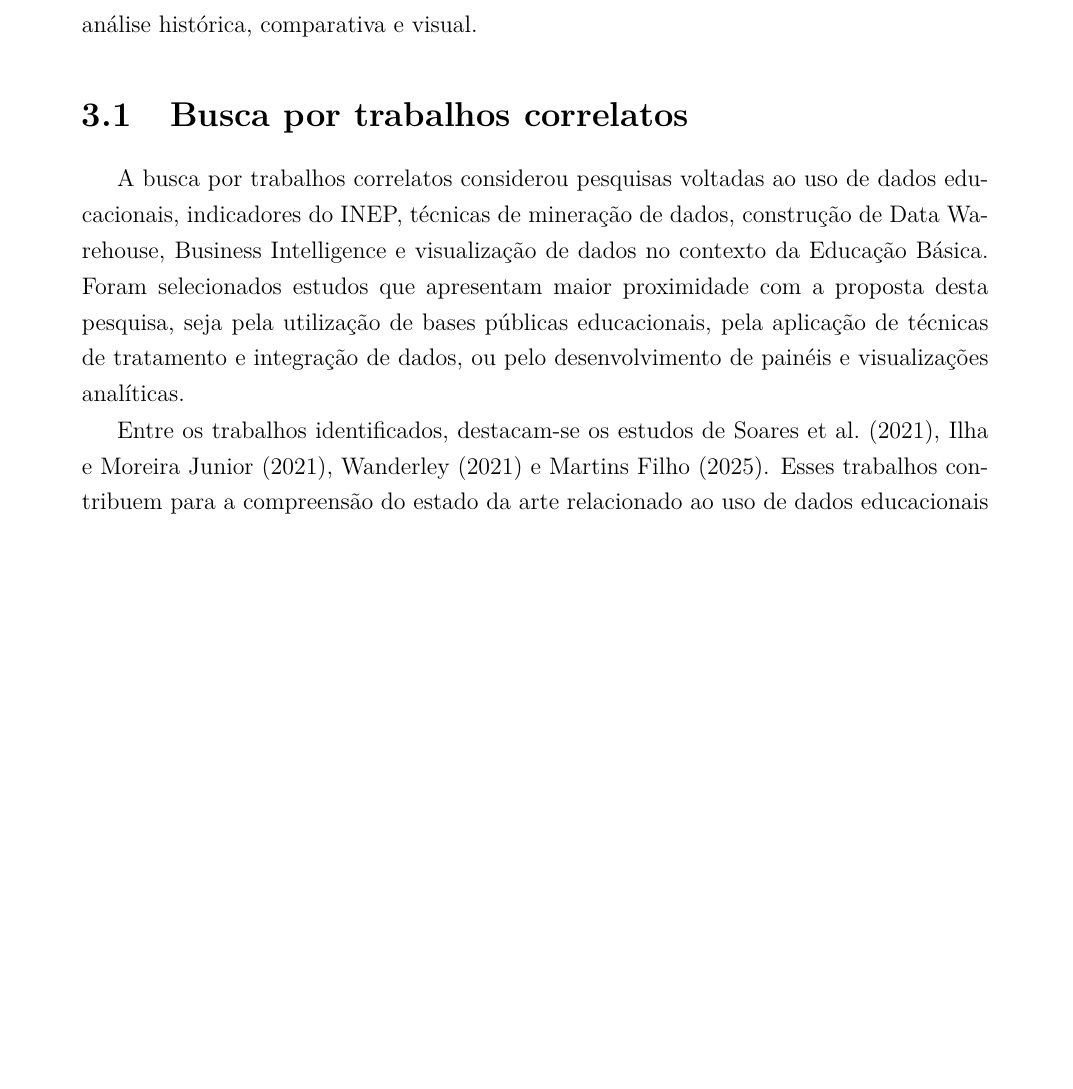
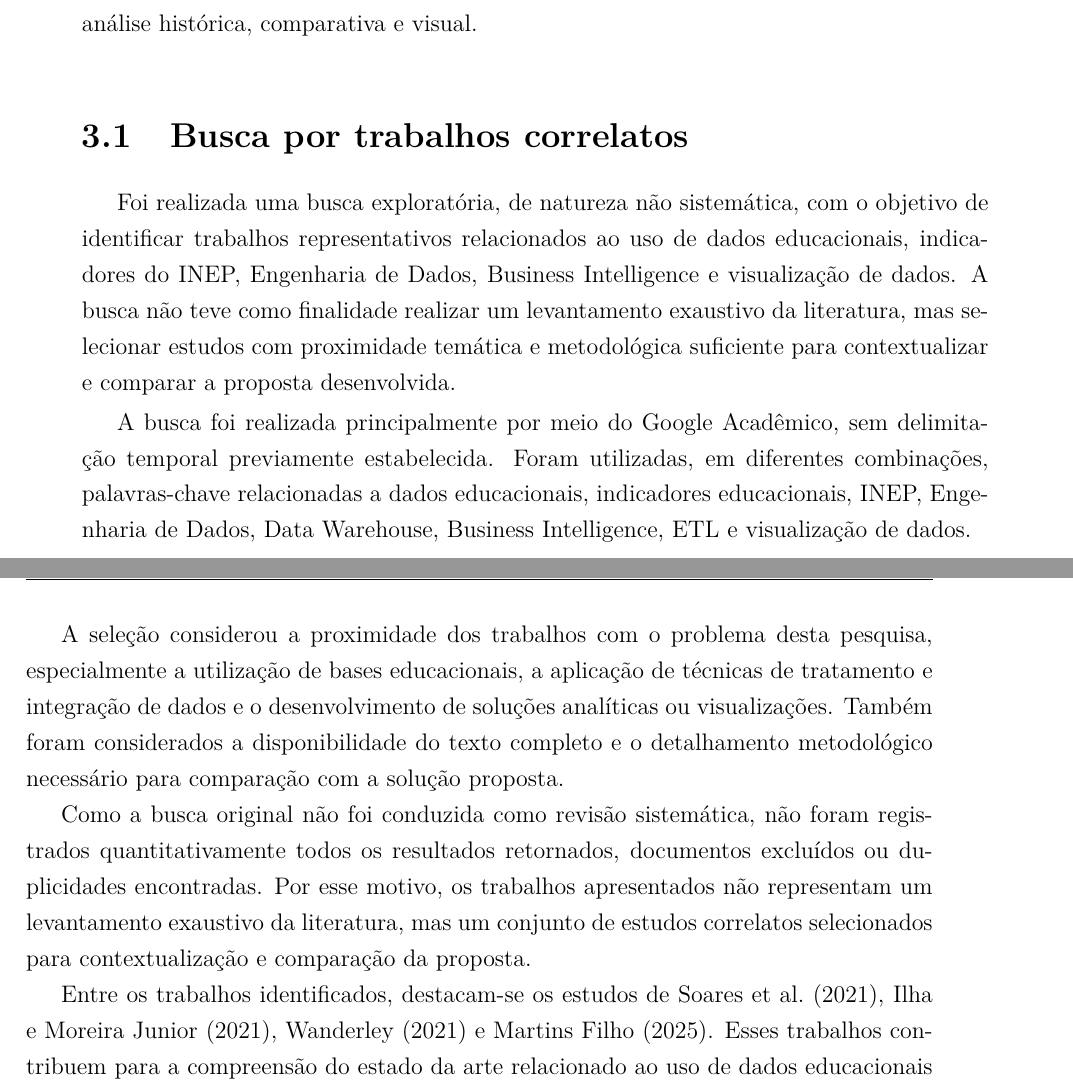
Before and after one commit to miltonRafa/portfolio-pipeline-dados-educacionais, a LaTeX thesis (tcc/main_tcc_uemg.tex, which reads tcc/capitulos/estado_da_arte.tex): part of page 33 of 65 before the commit and two parts of pages 33 and 34 of 65 after it, the two joined at a grey line, cut so that both start at the same text, the shorter picture padded with empty space. Compiled offline with pdfLaTeX.

Commit message:
Documenta busca exploratória dos trabalhos correlatos

```diff
--- a/tcc/capitulos/estado_da_arte.tex
+++ b/tcc/capitulos/estado_da_arte.tex
@@ -6,7 +6,13 @@ A análise dos trabalhos correlatos permite compreender como diferentes autores
 
 \section{Busca por trabalhos correlatos}
 
-A busca por trabalhos correlatos considerou pesquisas voltadas ao uso de dados educacionais, indicadores do INEP, técnicas de mineração de dados, construção de Data Warehouse, Business Intelligence e visualização de dados no contexto da Educação Básica. Foram selecionados estudos que apresentam maior proximidade com a proposta desta pesquisa, seja pela utilização de bases públicas educacionais, pela aplicação de técnicas de tratamento e integração de dados, ou pelo desenvolvimento de painéis e visualizações analíticas.
+Foi realizada uma busca exploratória, de natureza não sistemática, com o objetivo de identificar trabalhos representativos relacionados ao uso de dados educacionais, indicadores do INEP, Engenharia de Dados, Business Intelligence e visualização de dados. A busca não teve como finalidade realizar um levantamento exaustivo da literatura, mas selecionar estudos com proximidade temática e metodológica suficiente para contextualizar e comparar a proposta desenvolvida.
+
+A busca foi realizada principalmente por meio do Google Acadêmico, sem delimitação temporal previamente estabelecida. Foram utilizadas, em diferentes combinações, palavras-chave relacionadas a dados educacionais, indicadores educacionais, INEP, Engenharia de Dados, Data Warehouse, Business Intelligence, ETL e visualização de dados.
+
+A seleção considerou a proximidade dos trabalhos com o problema desta pesquisa, especialmente a utilização de bases educacionais, a aplicação de técnicas de tratamento e integração de dados e o desenvolvimento de soluções analíticas ou visualizações. Também foram considerados a disponibilidade do texto completo e o detalhamento metodológico necessário para comparação com a solução proposta.
+
+Como a busca original não foi conduzida como revisão sistemática, não foram registrados quantitativamente todos os resultados retornados, documentos excluídos ou duplicidades encontradas. Por esse motivo, os trabalhos apresentados não representam um levantamento exaustivo da literatura, mas um conjunto de estudos correlatos selecionados para contextualização e comparação da proposta.
 
 Entre os trabalhos identificados, destacam-se os estudos de \citeonline{soares2021}, \citeonline{ilha2021}, \citeonline{wanderley2021} e \citeonline{martinsfilho2025}. Esses trabalhos contribuem para a compreensão do estado da arte relacionado ao uso de dados educacionais e tecnologias analíticas, permitindo observar avanços e limitações existentes na área.
 
```
Also changed, not shown: output/pdf/Template_TCC_UEMG_revisado.pdf.
